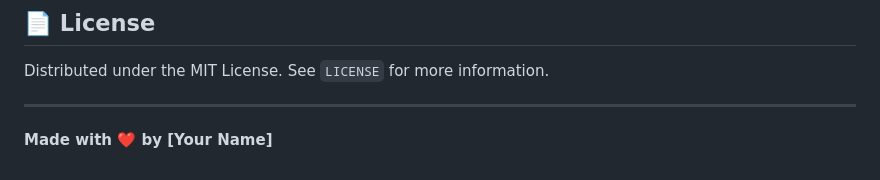
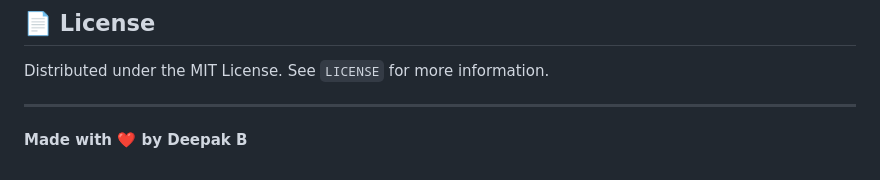
Before and after one commit to deepakcodes-2028/AI-ATTENDANCE-SYSTEM, a Markdown page: README.md, the part around the change. Rendered like a GitHub page.

Commit message:
Update contributor name in README

```diff
--- a/README.md
+++ b/README.md
@@ -118,4 +118,4 @@ Contributions are what make the open-source community such an amazing place to l
 Distributed under the MIT License. See `LICENSE` for more information.
 
 ---
-**Made with ❤️ by [Your Name]**
+**Made with ❤️ by Deepak B**
```
